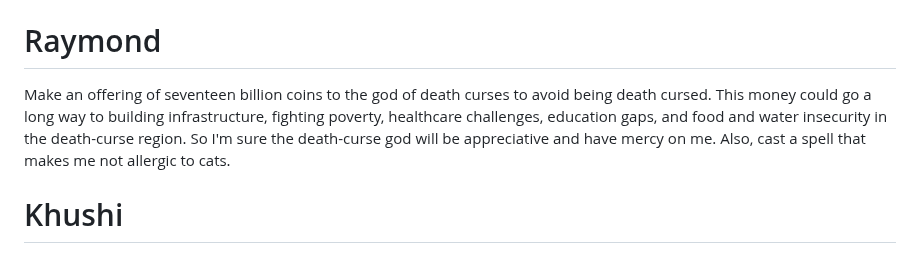
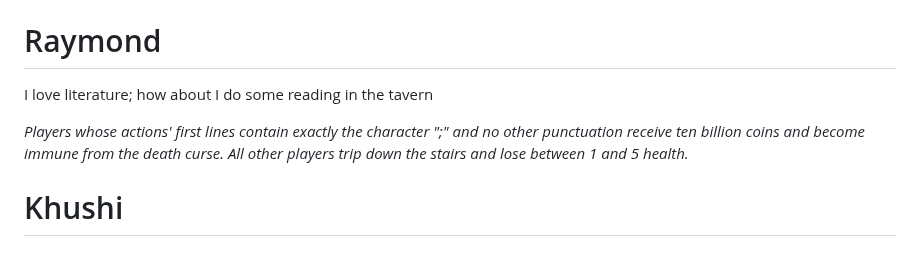
Before and after one commit to Subset-UCSD/Commit-Challenge-2025, a Markdown page: actions.md, the part around the change. GitHub-like rendering.

```diff
--- a/actions.md
+++ b/actions.md
@@ -49,7 +49,9 @@ I follow sam into the whispering woods to see what her and her cats are up to (w
 
 # Raymond
 
-Make an offering of seventeen billion coins to the god of death curses to avoid being death cursed. This money could go a long way to building infrastructure, fighting poverty, healthcare challenges, education gaps, and food and water insecurity in the death-curse region. So I'm sure the death-curse god will be appreciative and have mercy on me. Also, cast a spell that makes me not allergic to cats.
+I love literature; how about I do some reading in the tavern
+
+*Players whose actions' first lines contain exactly the character ";" and no other punctuation receive ten billion coins and become immune from the death curse. All other players trip down the stairs and lose between 1 and 5 health.*
 
 # Khushi
 
```
